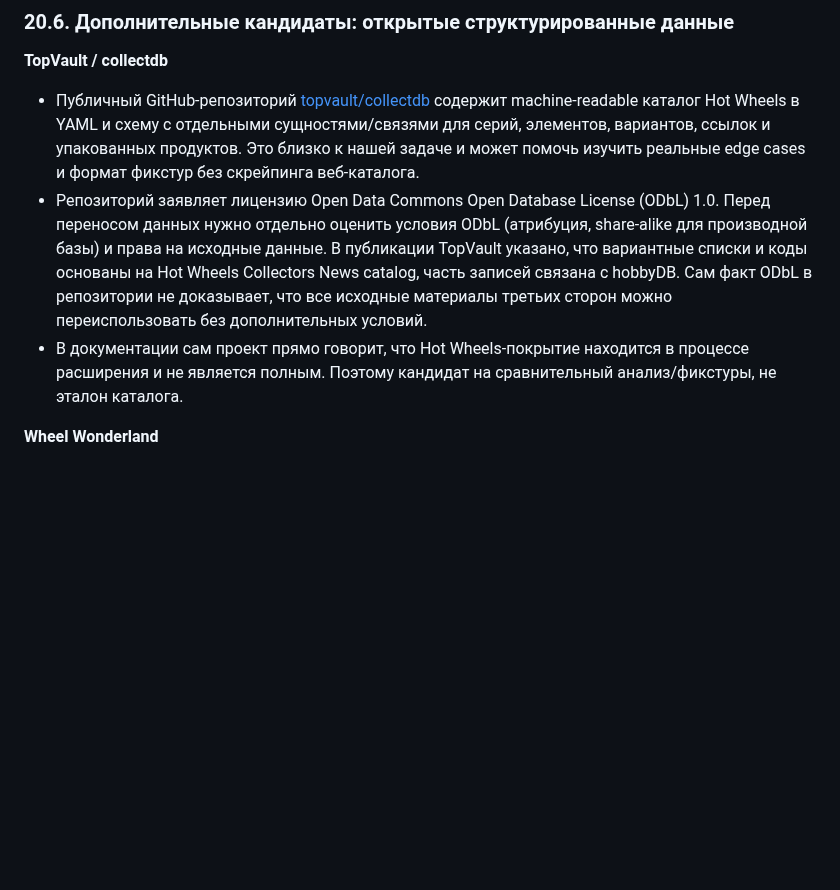
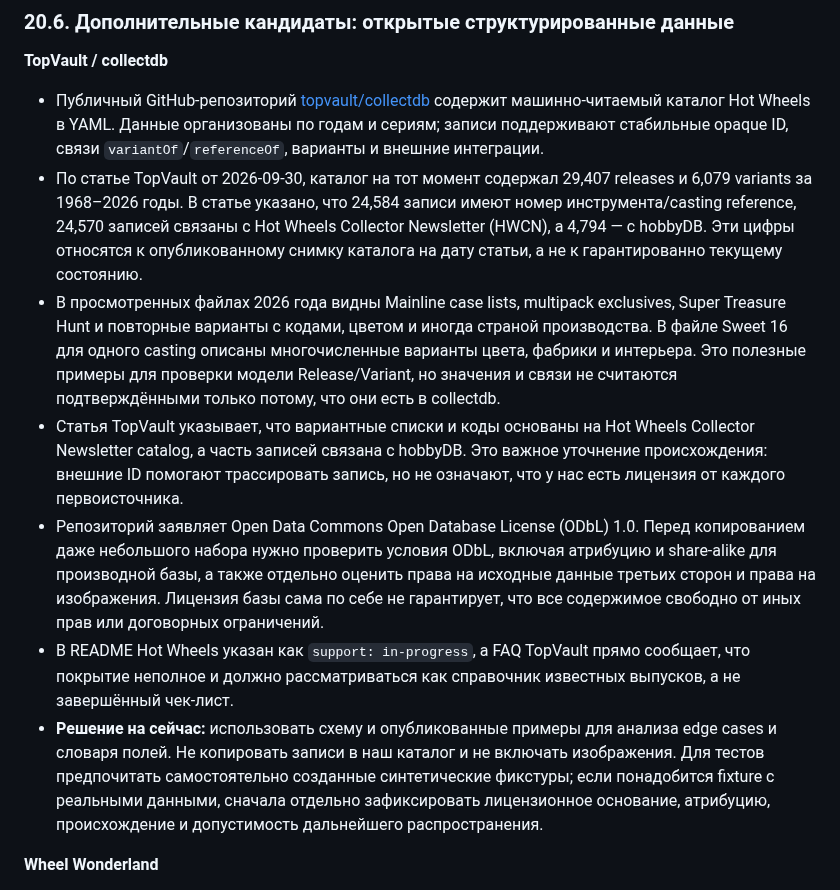
Before and after one commit to JohnyKiska/hotwheels, a Markdown page: docs/importers/MAINLINE_IMPORTER_SPEC.md, the part around the change. Rendered like a GitHub page; blank space fills up the shorter version.

Commit message:
docs: expand collectdb source audit

```diff
--- a/docs/importers/MAINLINE_IMPORTER_SPEC.md
+++ b/docs/importers/MAINLINE_IMPORTER_SPEC.md
@@ -495,9 +495,13 @@ Preview должен поддерживать подтверждение все
 ### 20.6. Дополнительные кандидаты: открытые структурированные данные
 
 **TopVault / collectdb**
-- Публичный GitHub-репозиторий [topvault/collectdb](https://github.com/topvault/collectdb) содержит machine-readable каталог Hot Wheels в YAML и схему с отдельными сущностями/связями для серий, элементов, вариантов, ссылок и упакованных продуктов. Это близко к нашей задаче и может помочь изучить реальные edge cases и формат фикстур без скрейпинга веб-каталога.
-- Репозиторий заявляет лицензию Open Data Commons Open Database License (ODbL) 1.0. Перед переносом данных нужно отдельно оценить условия ODbL (атрибуция, share-alike для производной базы) и права на исходные данные. В публикации TopVault указано, что вариантные списки и коды основаны на Hot Wheels Collectors News catalog, часть записей связана с hobbyDB. Сам факт ODbL в репозитории не доказывает, что все исходные материалы третьих сторон можно переиспользовать без дополнительных условий.
-- В документации сам проект прямо говорит, что Hot Wheels-покрытие находится в процессе расширения и не является полным. Поэтому кандидат на сравнительный анализ/фикстуры, не эталон каталога.
+- Публичный GitHub-репозиторий [topvault/collectdb](https://github.com/topvault/collectdb) содержит машинно-читаемый каталог Hot Wheels в YAML. Данные организованы по годам и сериям; записи поддерживают стабильные opaque ID, связи `variantOf`/`referenceOf`, варианты и внешние интеграции.
+- По статье TopVault от 2026-09-30, каталог на тот момент содержал 29,407 releases и 6,079 variants за 1968–2026 годы. В статье указано, что 24,584 записи имеют номер инструмента/casting reference, 24,570 записей связаны с Hot Wheels Collector Newsletter (HWCN), а 4,794 — с hobbyDB. Эти цифры относятся к опубликованному снимку каталога на дату статьи, а не к гарантированно текущему состоянию.
+- В просмотренных файлах 2026 года видны Mainline case lists, multipack exclusives, Super Treasure Hunt и повторные варианты с кодами, цветом и иногда страной производства. В файле Sweet 16 для одного casting описаны многочисленные варианты цвета, фабрики и интерьера. Это полезные примеры для проверки модели Release/Variant, но значения и связи не считаются подтверждёнными только потому, что они есть в collectdb.
+- Статья TopVault указывает, что вариантные списки и коды основаны на Hot Wheels Collector Newsletter catalog, а часть записей связана с hobbyDB. Это важное уточнение происхождения: внешние ID помогают трассировать запись, но не означают, что у нас есть лицензия от каждого первоисточника.
+- Репозиторий заявляет Open Data Commons Open Database License (ODbL) 1.0. Перед копированием даже небольшого набора нужно проверить условия ODbL, включая атрибуцию и share-alike для производной базы, а также отдельно оценить права на исходные данные третьих сторон и права на изображения. Лицензия базы сама по себе не гарантирует, что все содержимое свободно от иных прав или договорных ограничений.
+- В README Hot Wheels указан как `support: in-progress`, а FAQ TopVault прямо сообщает, что покрытие неполное и должно рассматриваться как справочник известных выпусков, а не завершённый чек-лист.
+- **Решение на сейчас:** использовать схему и опубликованные примеры для анализа edge cases и словаря полей. Не копировать записи в наш каталог и не включать изображения. Для тестов предпочитать самостоятельно созданные синтетические фикстуры; если понадобится fixture с реальными данными, сначала отдельно зафиксировать лицензионное основание, атрибуцию, происхождение и допустимость дальнейшего распространения.
 
 **Wheel Wonderland**
 - На странице About заявлено более 50 тысяч выпусков за 1968–2027 годы, включая toy number, collector number, series и case letter; для старых лет местами указаны цвет, tampo, base, wheels и country.
```
